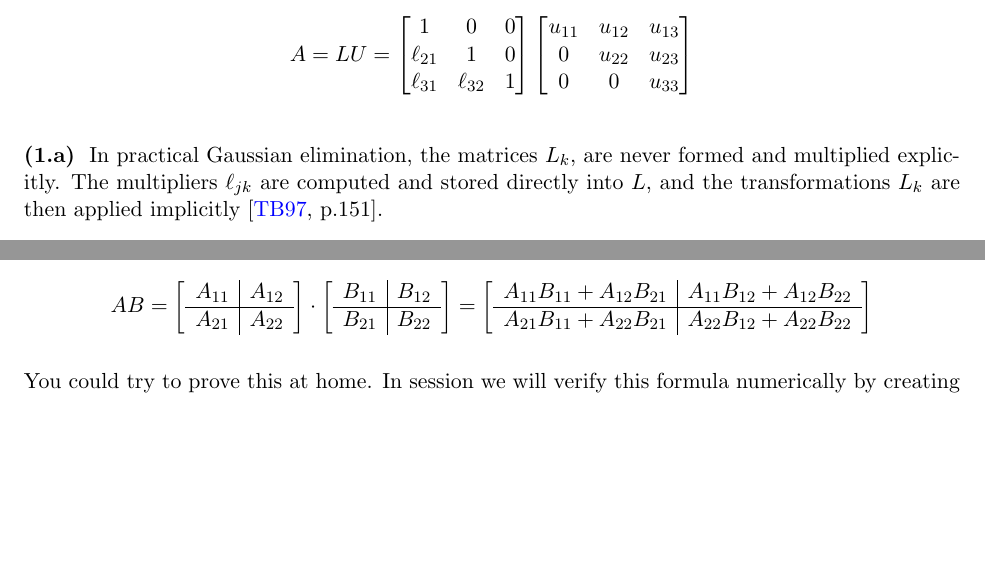
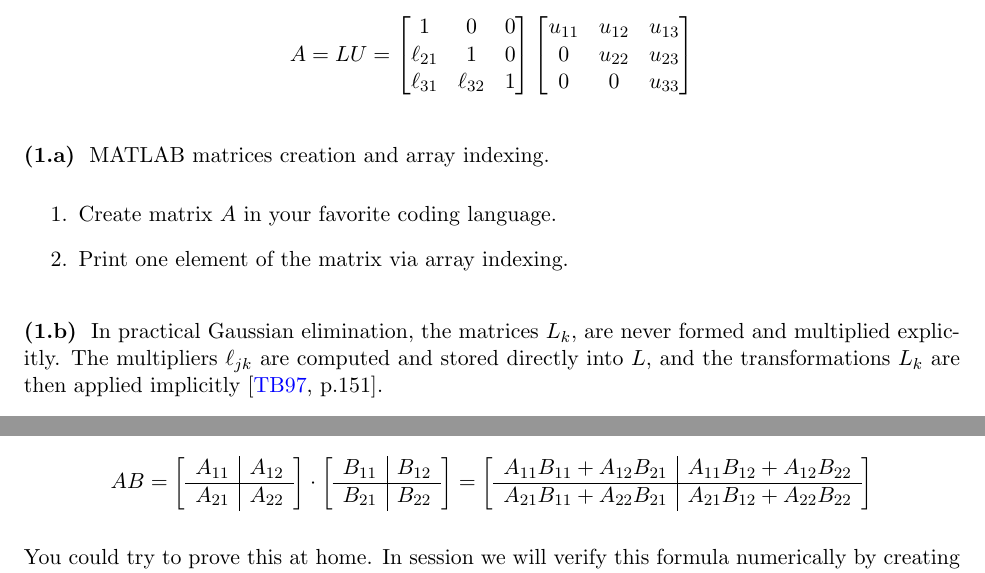
Before and after one commit to Empyreal092/UgradNumerics_Worksheets, a LaTeX document (Session_2/latex/Worksheet_22_9_23.tex): two parts of pages 1 and 2 of 3, joined at a grey line, cut so that both start at the same text, the shorter picture padded with empty space. Compiled offline with pdfLaTeX.

```diff
--- a/Session_2/latex/Worksheet_22_9_23.tex
+++ b/Session_2/latex/Worksheet_22_9_23.tex
@@ -72,6 +72,13 @@
 \end{align*}
 
 \subsection{}
+MATLAB matrices creation and array indexing.
+\begin{enumerate}
+    \item Create matrix $A$ in your favorite coding language.
+    \item Print one element of the matrix via array indexing.
+\end{enumerate}
+
+\subsection{}
 In practical Gaussian elimination, the matrices $L_k$, are never formed and multiplied explicitly. The multipliers $\ell_{jk}$ are computed and stored directly into $L$, and the transformations $L_k$ are then applied implicitly \cite[p.151]{TrefethenBau_97}.
 
 \begin{enumerate}
@@ -125,7 +132,7 @@
 \begin{array}{c|c} B_{11} & B_{12} \\\hline B_{21} & B_{22} \end{array} \right]
 =
 \left[
-\begin{array}{c|c} A_{11}B_{11}+A_{12}B_{21} & A_{11}B_{12}+A_{12}B_{22} \\\hline A_{21}B_{11}+A_{22}B_{21} & A_{22}B_{12}+A_{22}B_{22} \end{array} \right]
+\begin{array}{c|c} A_{11}B_{11}+A_{12}B_{21} & A_{11}B_{12}+A_{12}B_{22} \\\hline A_{21}B_{11}+A_{22}B_{21} & A_{21}B_{12}+A_{22}B_{22} \end{array} \right]
 \end{align*}
 
 You could try to prove this at home. In session we will verify this formula numerically by creating examples of $A$ and $B$.
```
Also changed, not shown: Session_2/Worksheet_22_9_23.pdf.
